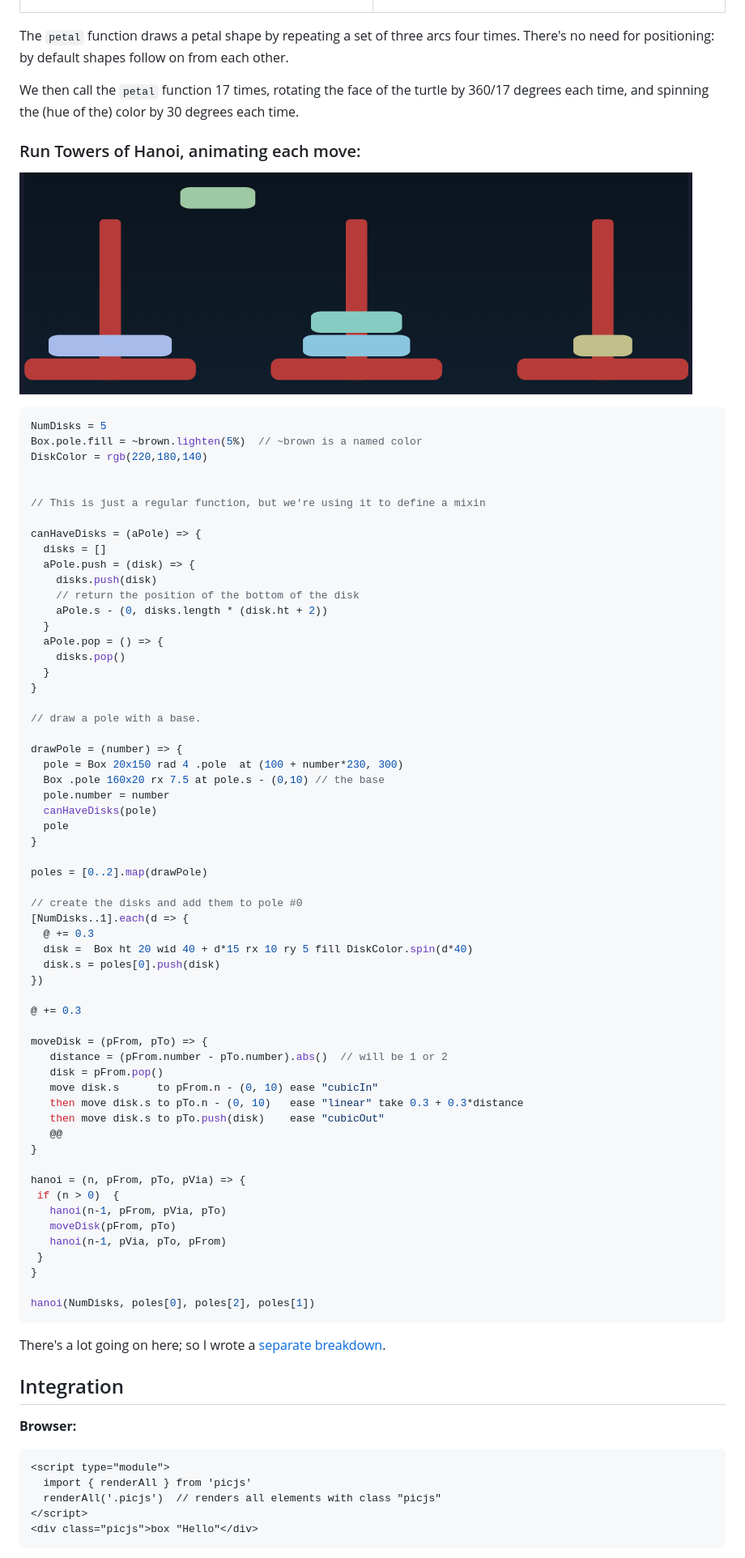
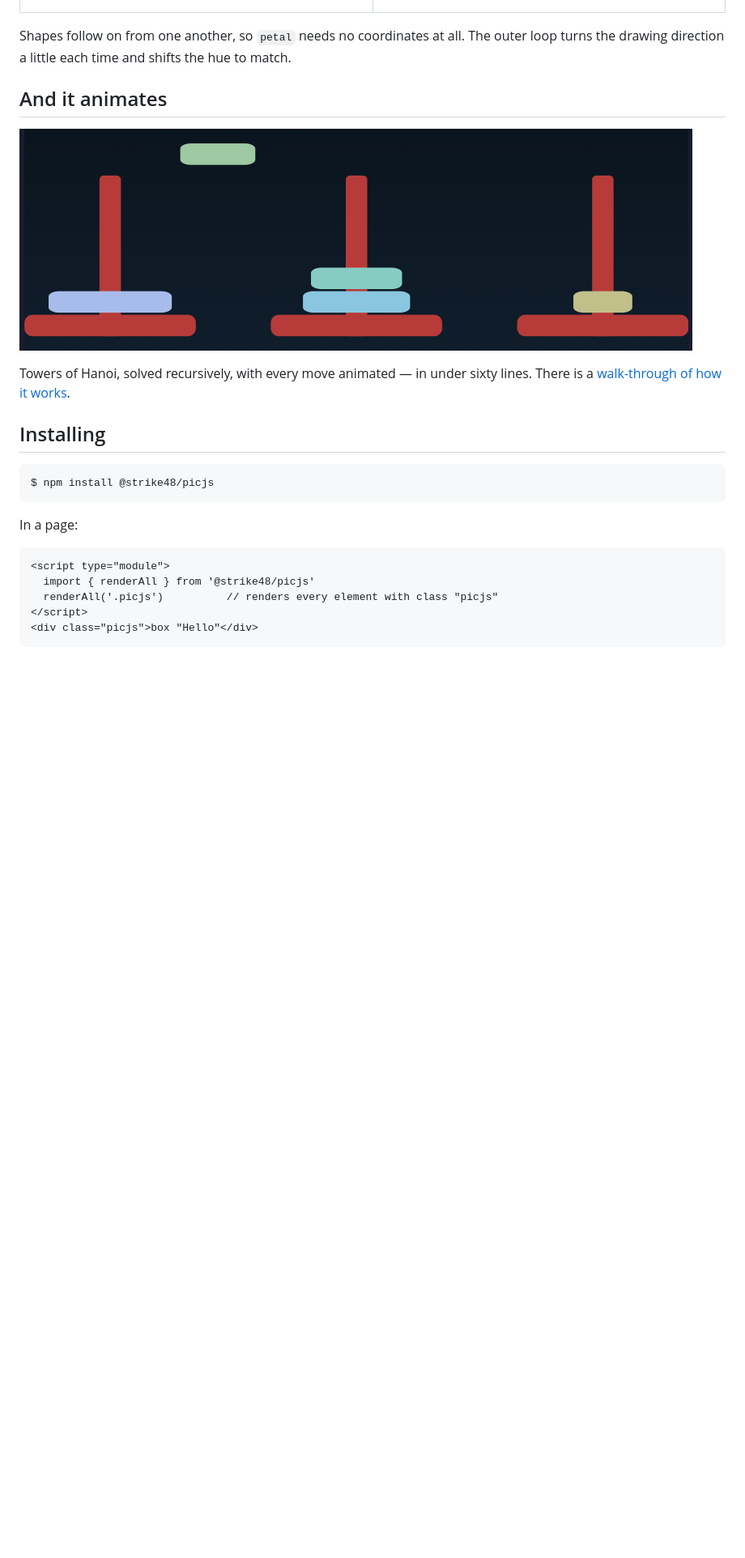
Before and after one commit to pragdave-devo/picjs, a Markdown page: README.md, the part around one of its changes. Shown at 81% size. Rendered like a GitHub page; blank space fills up the shorter version.

````diff
--- a/README.md
+++ b/README.md
@@ -50,86 +72,29 @@ petals.times(n => {
 </tr>
 </table>
 
-The `petal` function draws a petal shape by repeating a set of three arcs four times. There's no
-need for positioning: by default shapes follow on from each other.
+Shapes follow on from one another, so `petal` needs no coordinates at all. The
+outer loop turns the drawing direction a little each time and shifts the hue to
+match.
 
-We then call the `petal` function 17 times, rotating the face of the turtle by 360/17 degrees each
-time, and spinning the (hue of the) color by 30 degrees each time.
+## And it animates
 
-### Run Towers of Hanoi, animating each move:
+![Screenshot of the Towers of Hanoi animation](./gh-assets/hanoi1.png)
 
-![Screenshot of the animation in action](./gh-assets/hanoi1.png)
+Towers of Hanoi, solved recursively, with every move animated — in under sixty
+lines. There is a [walk-through of how it works](./docs/hanoi-breakdown.md).
 
-~~~ js
-NumDisks = 5
-Box.pole.fill = ~brown.lighten(5%)  // ~brown is a named color
-DiskColor = rgb(220,180,140)
+## Installing
 
+```console
+$ npm install @strike48/picjs
+```
 
-// This is just a regular function, but we're using it to define a mixin
+In a page:
 
-canHaveDisks = (aPole) => {
-  disks = []
-  aPole.push = (disk) => {
-    disks.push(disk)
-    // return the position of the bottom of the disk
-    aPole.s - (0, disks.length * (disk.ht + 2))
-  }
-  aPole.pop = () => {
-    disks.pop()
-  }
-}
-
-// draw a pole with a base.
-
-drawPole = (number) => {
-  pole = Box 20x150 rad 4 .pole  at (100 + number*230, 300)
-  Box .pole 160x20 rx 7.5 at pole.s - (0,10) // the base
-  pole.number = number
-  canHaveDisks(pole)
-  pole
-}
-
-poles = [0..2].map(drawPole)
-
-// create the disks and add them to pole #0
-[NumDisks..1].each(d => {
-  @ += 0.3
-  disk =  Box ht 20 wid 40 + d*15 rx 10 ry 5 fill DiskColor.spin(d*40)
-  disk.s = poles[0].push(disk)
-})
-
-@ += 0.3
-
-moveDisk = (pFrom, pTo) => {
-   distance = (pFrom.number - pTo.number).abs()  // will be 1 or 2
-   disk = pFrom.pop()
-   move disk.s      to pFrom.n - (0, 10) ease "cubicIn"
-   then move disk.s to pTo.n - (0, 10)   ease "linear" take 0.3 + 0.3*distance
-   then move disk.s to pTo.push(disk)    ease "cubicOut"
-   @@
-}
-
-hanoi = (n, pFrom, pTo, pVia) => {
- if (n > 0)  {
-   hanoi(n-1, pFrom, pVia, pTo)
-   moveDisk(pFrom, pTo)
-   hanoi(n-1, pVia, pTo, pFrom)
- }
-}
-
-hanoi(NumDisks, poles[0], poles[2], poles[1])
-~~~
-
-There's a lot going on here; so I wrote a [separate breakdown](docs/hanoi-breakdown.md).
-
-## Integration
-
-**Browser:**
 ```html
 <script type="module">
-  import { renderAll } from 'picjs'
-  renderAll('.picjs')  // renders all elements with class "picjs"
+  import { renderAll } from '@strike48/picjs'
+  renderAll('.picjs')          // renders every element with class "picjs"
 </script>
 <div class="picjs">box "Hello"</div>
 ```
````
Also changed, not shown: other parts of README.md (+54 -48 lines).
